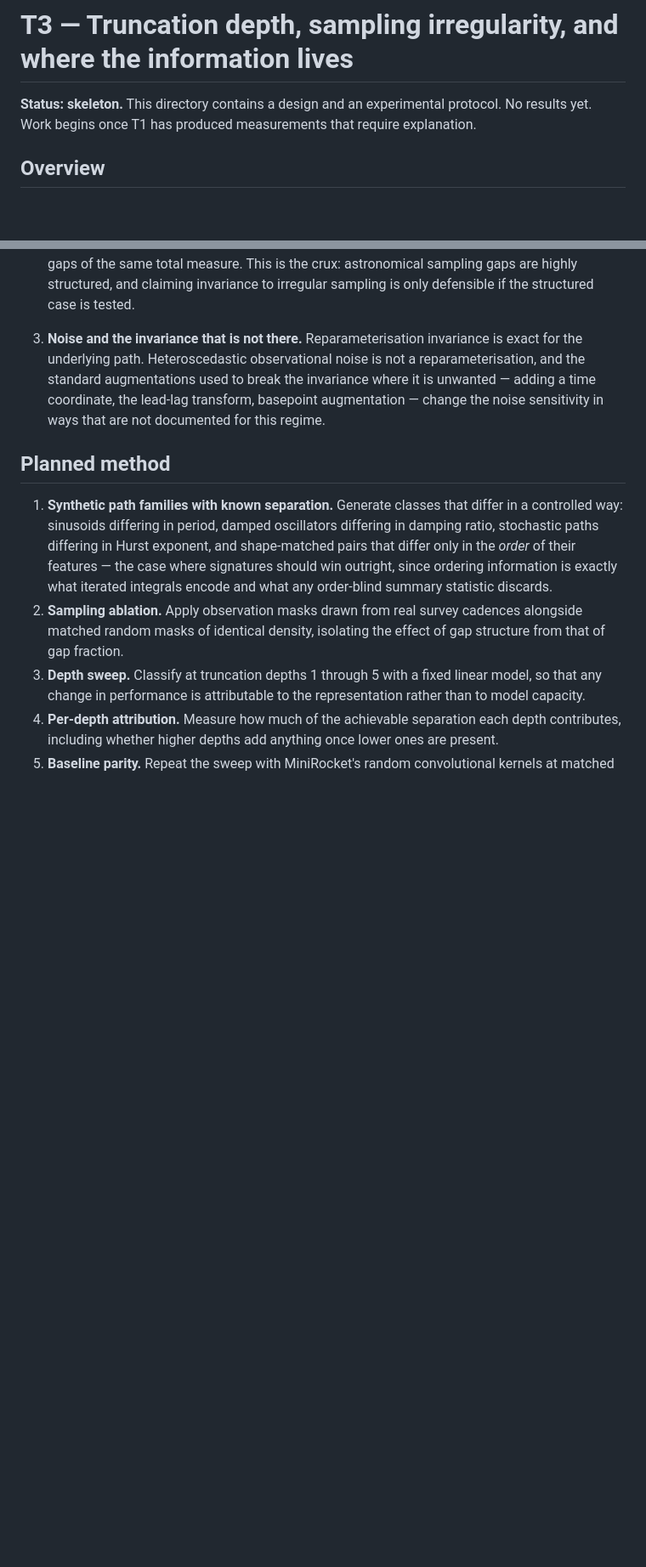
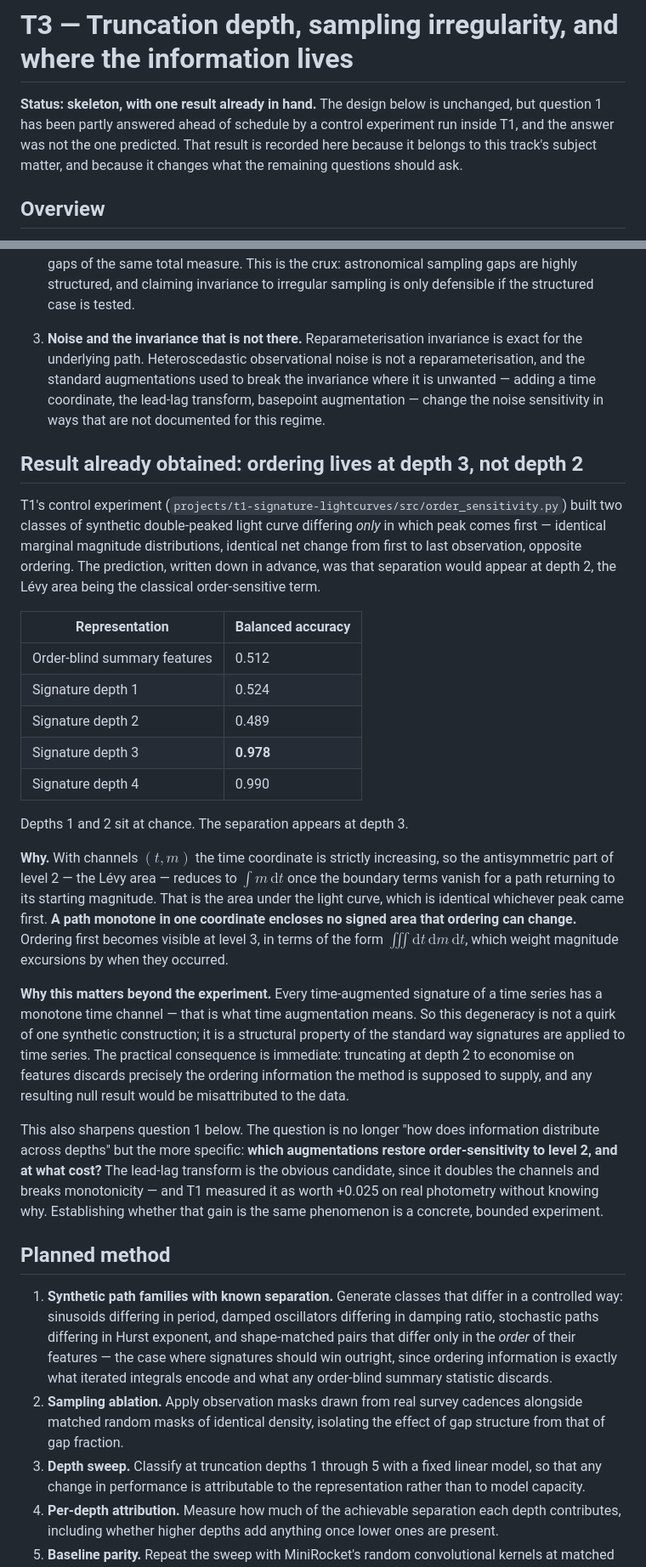
Before and after one commit to en970/structure-first-ml, a Markdown page: projects/t3-signature-theory/README.md, 2 parts joined by grey strips. Shown at 85% size. Drawn GitHub-style; blank space fills up the shorter version.

Commit message:
T3: record the depth-3 result and the structural claim it generalises to
T1's control experiment answered T3's first question ahead of schedule, and contradicted
the prediction registered for it. Two synthetic classes differing only in the order of two
peaks -- same marginal magnitudes, same net change -- separate at signature depth 3, while
depths 1 and 2 sit at chance (0.524 and 0.489 against 0.978).

The explanation generalises beyond the experiment, which is why it belongs in the theory
track. With channels (t, m) the time coordinate is strictly increasing, so the
antisymmetric part of level 2 -- the Levy area -- reduces to the integral of m dt once the
boundary terms vanish, and that is the area under the curve, identical whichever peak came
first. A path monotone in one coordinate encloses no signed area that ordering can change.

Every time-augmented signature of a time series has a monotone time channel, since that is
what time augmentation means. The degeneracy is therefore structural to the standard way
signatures are applied to time series, not a quirk of one synthetic construction.

This reframes T3's first question. Not "how does information distribute across depths" but
"which augmentations restore order-sensitivity to level 2, and at what cost?" Lead-lag is
the obvious candidate since it doubles the channels and breaks monotonicity -- and T1
measured it as worth +0.025 on real photometry without knowing why. Testing whether those
are the same phenomenon is bounded and concrete.

```diff
--- a/projects/t3-signature-theory/README.md
+++ b/projects/t3-signature-theory/README.md
@@ -1,7 +1,9 @@
 # T3 — Truncation depth, sampling irregularity, and where the information lives
 
-**Status: skeleton.** This directory contains a design and an experimental protocol. No results yet.
-Work begins once T1 has produced measurements that require explanation.
+**Status: skeleton, with one result already in hand.** The design below is unchanged, but
+question 1 has been partly answered ahead of schedule by a control experiment run inside T1,
+and the answer was not the one predicted. That result is recorded here because it belongs to
+this track's subject matter, and because it changes what the remaining questions should ask.
 
 ## Overview
 
@@ -43,6 +45,46 @@ Three questions follow, none of which the theorem answers:
    coordinate, the lead-lag transform, basepoint augmentation — change the noise sensitivity in ways
    that are not documented for this regime.
 
+## Result already obtained: ordering lives at depth 3, not depth 2
+
+T1's control experiment (`projects/t1-signature-lightcurves/src/order_sensitivity.py`) built
+two classes of synthetic double-peaked light curve differing *only* in which peak comes
+first — identical marginal magnitude distributions, identical net change from first to last
+observation, opposite ordering. The prediction, written down in advance, was that separation
+would appear at depth 2, the Lévy area being the classical order-sensitive term.
+
+| Representation | Balanced accuracy |
+|---|---|
+| Order-blind summary features | 0.512 |
+| Signature depth 1 | 0.524 |
+| Signature depth 2 | 0.489 |
+| Signature depth 3 | **0.978** |
+| Signature depth 4 | 0.990 |
+
+Depths 1 and 2 sit at chance. The separation appears at depth 3.
+
+**Why.** With channels $(t, m)$ the time coordinate is strictly increasing, so the
+antisymmetric part of level 2 — the Lévy area — reduces to $\int m\,\mathrm{d}t$ once the
+boundary terms vanish for a path returning to its starting magnitude. That is the area under
+the light curve, which is identical whichever peak came first. **A path monotone in one
+coordinate encloses no signed area that ordering can change.** Ordering first becomes visible
+at level 3, in terms of the form $\iiint \mathrm{d}t\,\mathrm{d}m\,\mathrm{d}t$, which weight
+magnitude excursions by when they occurred.
+
+**Why this matters beyond the experiment.** Every time-augmented signature of a time series
+has a monotone time channel — that is what time augmentation means. So this degeneracy is not
+a quirk of one synthetic construction; it is a structural property of the standard way
+signatures are applied to time series. The practical consequence is immediate: truncating at
+depth 2 to economise on features discards precisely the ordering information the method is
+supposed to supply, and any resulting null result would be misattributed to the data.
+
+This also sharpens question 1 below. The question is no longer "how does information
+distribute across depths" but the more specific: **which augmentations restore
+order-sensitivity to level 2, and at what cost?** The lead-lag transform is the obvious
+candidate, since it doubles the channels and breaks monotonicity — and T1 measured it as
+worth +0.025 on real photometry without knowing why. Establishing whether that gain is the
+same phenomenon is a concrete, bounded experiment.
+
 ## Planned method
 
 1. **Synthetic path families with known separation.** Generate classes that differ in a controlled
```
